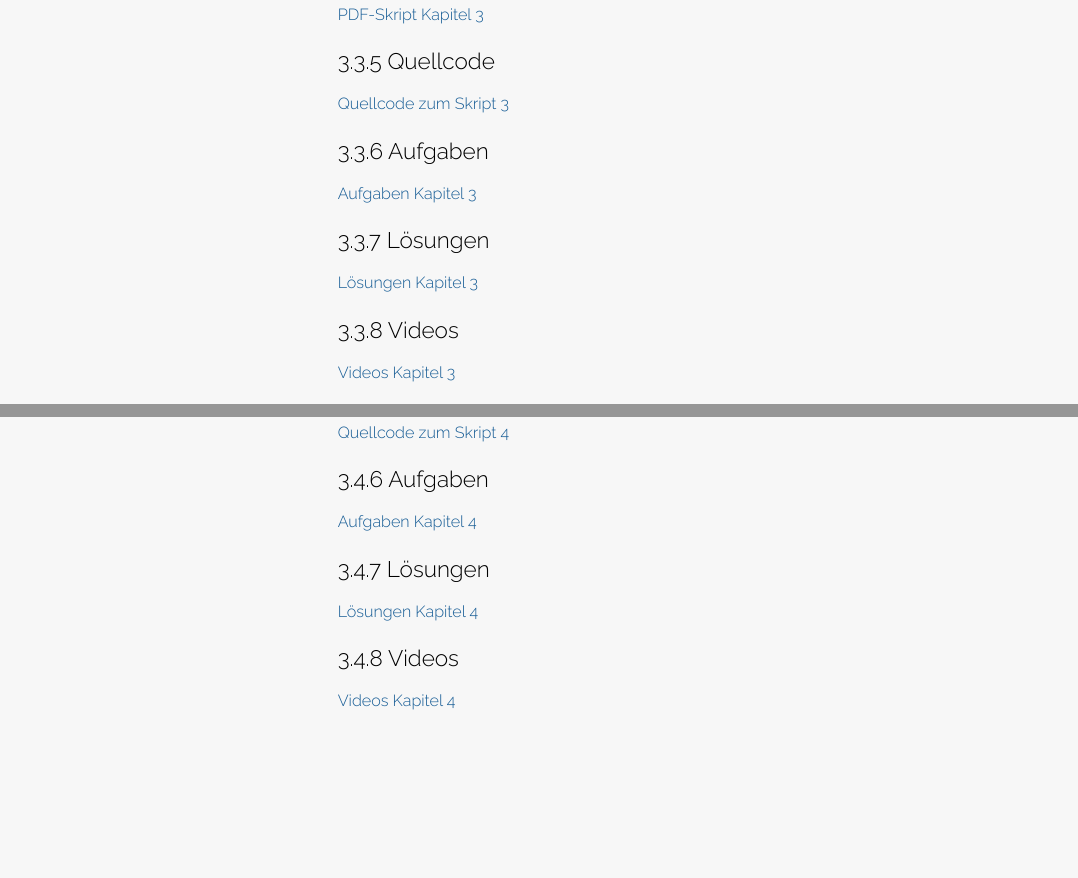
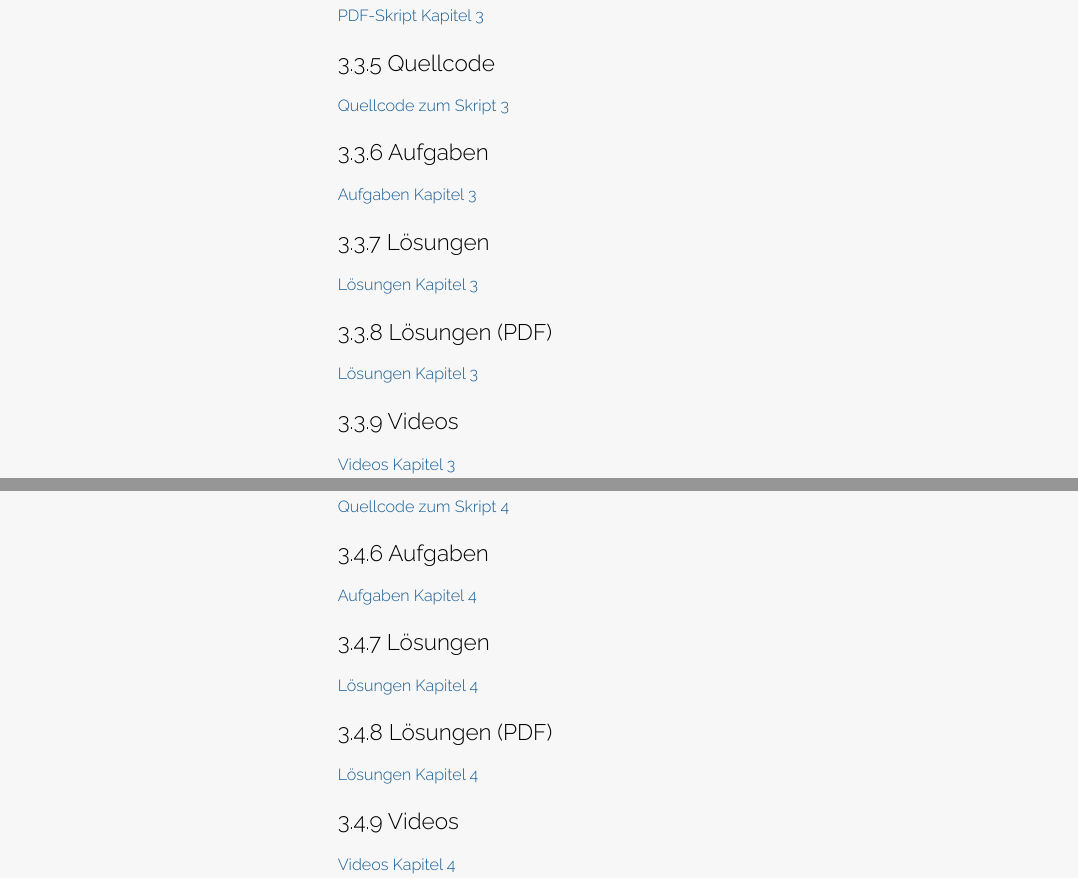
Before and after one commit to sebastiansauer/bayes-start, an R Markdown document (index.Rmd): the page in a window 1100 px wide, from 3660 px down before the commit and from 3750 px down after it, so that both start at the same text, and a second part further down, joined at a grey line. The pictures show the output file index.html that the author committed with the source, opened offline.

Commit message:
fix links

````diff
--- a/index.Rmd
+++ b/index.Rmd
@@ -10,7 +11,8 @@ output:
     gallery: false
     highlight: tango
     number_sections: TRUE
-
+editor_options:
+  chunk_output_type: console
 ---
 
 ```{r global-knitr-options, include=FALSE}
@@ -232,14 +234,25 @@ Beide Bücher sind als Lektüre zu empfehlen.
 
 [Quellcode zum Skript 3](https://sebastiansauer.github.io/QM2-Folien/Themen/QM2-Thema3-Post-befragen.Rmd)
 
+
+
 ### Aufgaben
 
-[Aufgaben Kapitel 3](http://sebastiansauer.github.io/bayes-start/Aufgaben/Thema3-Übungsaufgaben1.html)
+[Aufgaben Kapitel 3](http://sebastiansauer.github.io/bayes-start/Aufgaben/Thema3-Aufgaben1.html)
 
 
 ### Lösungen
 
-[Lösungen Kapitel 3](http://sebastiansauer.github.io/bayes-start/Aufgaben/Thema3-Loesungen.html)
+[Lösungen Kapitel 3](http://sebastiansauer.github.io/bayes-start/Aufgaben/Thema3-Loesungen1.html)
+
+
+### Lösungen (PDF)
+
+[Lösungen Kapitel 3](http://sebastiansauer.github.io/bayes-start/Aufgaben/Thema3-Loesungen1.pdf)
+
+
+
+
 
 ### Videos
 
@@ -278,14 +291,25 @@ Beide Bücher sind als Lektüre zu empfehlen.
 
 [Quellcode zum Skript 4](https://sebastiansauer.github.io/QM2-Folien/Themen/QM2-Thema4-Gaussmodelle.Rmd)
 
+
+
 ### Aufgaben
 
-[Aufgaben Kapitel 4](http://sebastiansauer.github.io/bayes-start/Aufgaben/Thema4-Übungsaufgaben1.html)
+[Aufgaben Kapitel 4](http://sebastiansauer.github.io/bayes-start/Aufgaben/Thema4-Aufgaben1.html)
 
 
 ### Lösungen
 
-[Lösungen Kapitel 4](http://sebastiansauer.github.io/bayes-start/Aufgaben/Thema4-Übungsaufgaben-Loesungen1.html)
+[Lösungen Kapitel 4](http://sebastiansauer.github.io/bayes-start/Aufgaben/Thema4-Loesungen1.html)
+
+
+### Lösungen (PDF)
+
+[Lösungen Kapitel 4](http://sebastiansauer.github.io/bayes-start/Aufgaben/Thema4-Loesungen1.pdf)
+
+
+
+
 
 ### Videos
 
````
Also changed, not shown: Aufgaben/Thema4-Loesungen1.pdf (added), index.html, index.Rmd (1 more changed lines).
